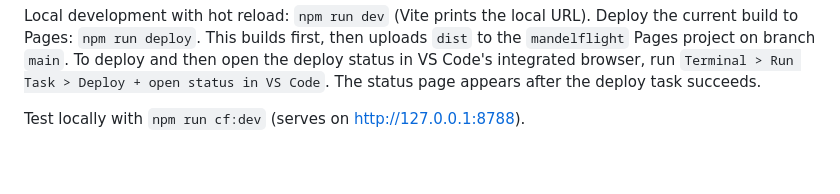
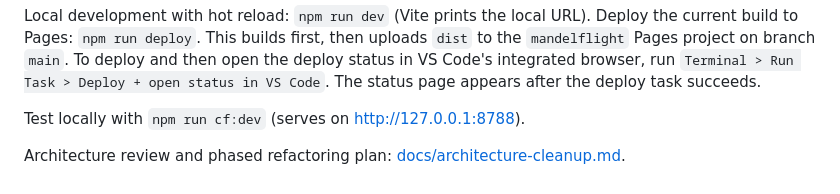
Before and after one commit to farbenkind/MandelFlight, a Markdown page: README.md, the part around the change. Rendered like a GitHub page.

```diff
--- a/README.md
+++ b/README.md
@@ -237,3 +237,6 @@ To deploy and then open the deploy status in VS Code's integrated browser, run
 after the deploy task succeeds.
 
 Test locally with `npm run cf:dev` (serves on http://127.0.0.1:8788).
+
+Architecture review and phased refactoring plan:
+[docs/architecture-cleanup.md](docs/architecture-cleanup.md).
```
Also changed, not shown: docs/architecture-cleanup.md (added, +272 -0 lines).
